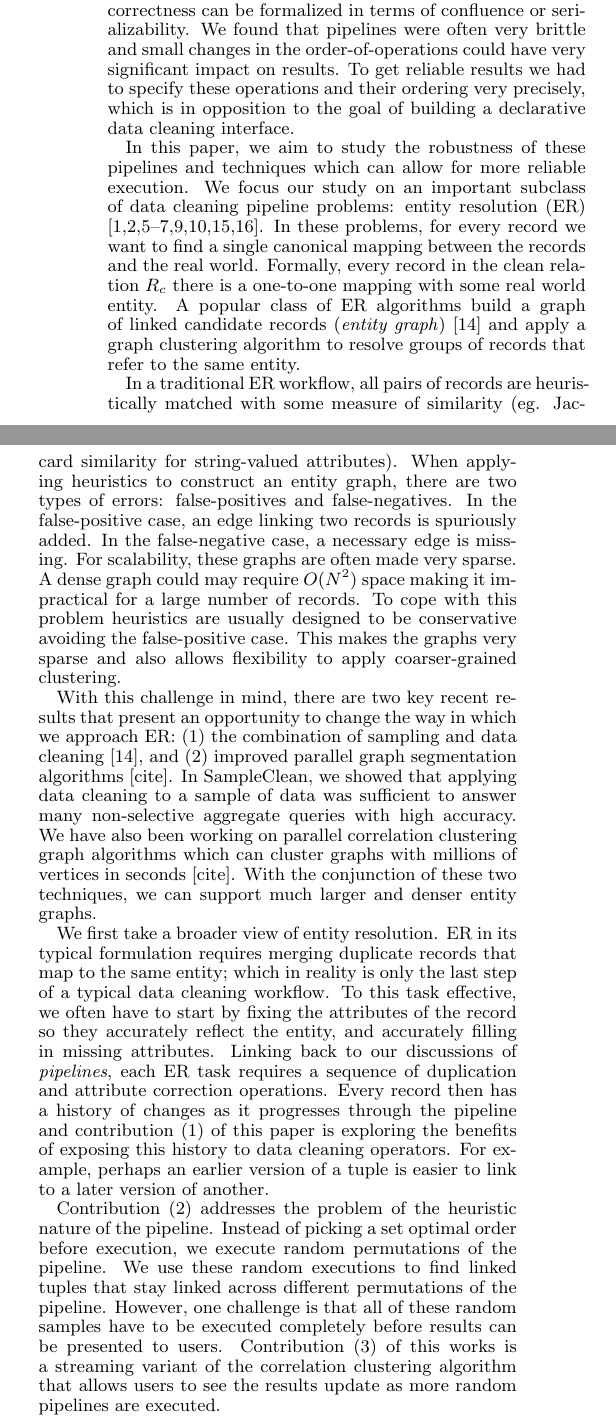
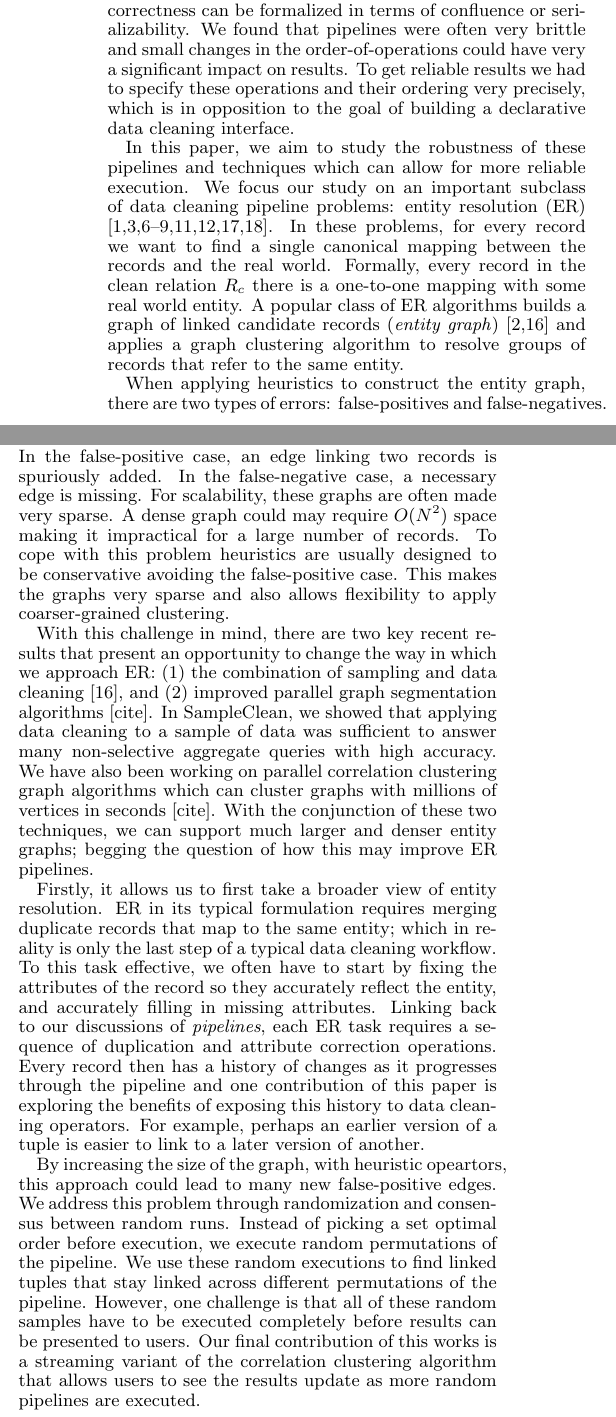
Before and after one commit to sjyk/sampleclean-eps, a LaTeX paper (outline.tex, which reads introduction.tex): two parts of the columns of page 1 of 5, joined at a grey line, cut so that both start at the same text. Compiled offline with pdfLaTeX.

```diff
--- a/introduction.tex
+++ b/introduction.tex
@@ -16,17 +16,17 @@
 
 The key difficulty in reasoning about the \emph{pipelines} is that all of these operations are in effect heuristics with some precision and recall characteristics.
 Pipelining heuristic operations is by nature an uncertain process; drawing a stark contrast to the traditional query optimization setting where correctness can be formalized in terms of confluence or serializability.
-We found that pipelines were often very brittle and small changes in the order-of-operations could have very significant impact on results.
+We found that pipelines were often very brittle and small changes in the order-of-operations could have very a significant impact on results.
 To get reliable results we had to specify these operations and their ordering very precisely, which is in opposition to the goal of building a declarative data cleaning interface.
 
 In this paper, we aim to study the robustness of these pipelines and techniques which can allow for more reliable execution.
-We focus our study on an important subclass of data cleaning pipeline problems: entity resolution (ER) \cite{DBLP:journals/pvldb/KopckeTR10, conf/dmkd/MongeE97, conf/sigmod/WhangMKTG09, conf/acl/FinkelM08, conf/sigmod/WangLF12, Fellegi1969, conf/sigmod/ArasuGK10, DBLP:journals/tkde/ElmagarmidIV07, journals/tkde/Christen11}.
+We focus our study on an important subclass of data cleaning pipeline problems: entity resolution (ER) \cite{DBLP:journals/pvldb/KopckeTR10, conf/dmkd/MongeE97, conf/sigmod/WhangMKTG09, conf/acl/FinkelM08, conf/sigmod/WangLF12, Fellegi1969, conf/sigmod/ArasuGK10, DBLP:journals/tkde/ElmagarmidIV07, journals/tkde/Christen11, getoor2005link}.
 In these problems, for every record we want to find a single canonical mapping between the records and the real world.
 Formally, every record in the clean relation $R_c$ there is a one-to-one mapping with some real world entity.
-A popular class of ER algorithms build a graph of linked candidate records (\emph{entity graph}) \cite{wang1999sample} and apply a graph clustering algorithm to resolve groups of records that refer to the same entity.
+%In a traditional ER workflow, pairs of records are heuristically matched with some measure of similarity (eg. Jaccard similarity for string-valued attributes).
+A popular class of ER algorithms builds a graph of linked candidate records (\emph{entity graph}) \cite{bhattacharya2005relational, wang1999sample} and applies a graph clustering algorithm to resolve groups of records that refer to the same entity.
 
-In a traditional ER workflow, all pairs of records are heuristically matched with some measure of similarity (eg. Jaccard similarity for string-valued attributes).
-When applying heuristics to construct an entity graph, there are two types of errors: false-positives and false-negatives.
+When applying heuristics to construct the entity graph, there are two types of errors: false-positives and false-negatives.
 In the false-positive case, an edge linking two records is spuriously added.
 In the false-negative case, a necessary edge is missing.
 For scalability, these graphs are often made very sparse.
@@ -36,20 +36,21 @@
 
 With this challenge in mind, there are two key recent results that present an opportunity to change the way in which we approach ER: (1) the combination of sampling and data cleaning \cite{wang1999sample}, and (2) improved parallel graph segmentation algorithms [cite].
 In SampleClean, we showed that applying data cleaning to a sample of data was sufficient to answer many non-selective aggregate queries with high accuracy. We have also been working on parallel correlation clustering graph algorithms which can cluster graphs with millions of vertices in seconds [cite].
-With the conjunction of these two techniques, we can support much larger and denser entity graphs.
+With the conjunction of these two techniques, we can support much larger and denser entity graphs; begging the question of how this may improve ER pipelines.
 
-We first take a broader view of entity resolution.
+Firstly, it allows us to first take a broader view of entity resolution.
 ER in its typical formulation requires merging duplicate records that map to the same entity; which in reality is only the last step of a typical data cleaning workflow.
 To this task effective, we often have to start by fixing the attributes of the record so they accurately reflect the entity, and accurately filling in missing attributes.
 Linking back to our discussions of \emph{pipelines}, each ER task requires a sequence of duplication and attribute correction operations.
-Every record then has a history of changes as it progresses through the pipeline and contribution (1) of this paper is exploring the benefits of exposing this history to data cleaning operators.
+Every record then has a history of changes as it progresses through the pipeline and one contribution of this paper is exploring the benefits of exposing this history to data cleaning operators.
 For example, perhaps an earlier version of a tuple is easier to link to a later version of another.
 
-Contribution (2) addresses the problem of the heuristic nature of the pipeline.
+By increasing the size of the graph, with heuristic opeartors, this approach could lead to many new false-positive edges.
+We address this problem through randomization and consensus between random runs.
 Instead of picking a set optimal order before execution, we execute random permutations of the pipeline.
 We use these random executions to find linked tuples that stay linked across different permutations of the pipeline.
 However, one challenge is that all of these random samples have to be executed completely before results can be presented to users.
-Contribution (3) of this works is a streaming variant of the correlation clustering algorithm that allows users to see the results update as more random pipelines are executed.
+Our final contribution of this works is a streaming variant of the correlation clustering algorithm that allows users to see the results update as more random pipelines are executed.
 
 We call this entire approach ESP (Ensemble of Sample Pipelines), and we evaluate this on real and synthetic datasets.
 We also implement this framework in a distributed setting with Spark 1.1 and GraphX.
```
Also changed, not shown: er.bib (+27 -0 lines), fig1.png, fig2.png, fig3.png, fig4.png.
